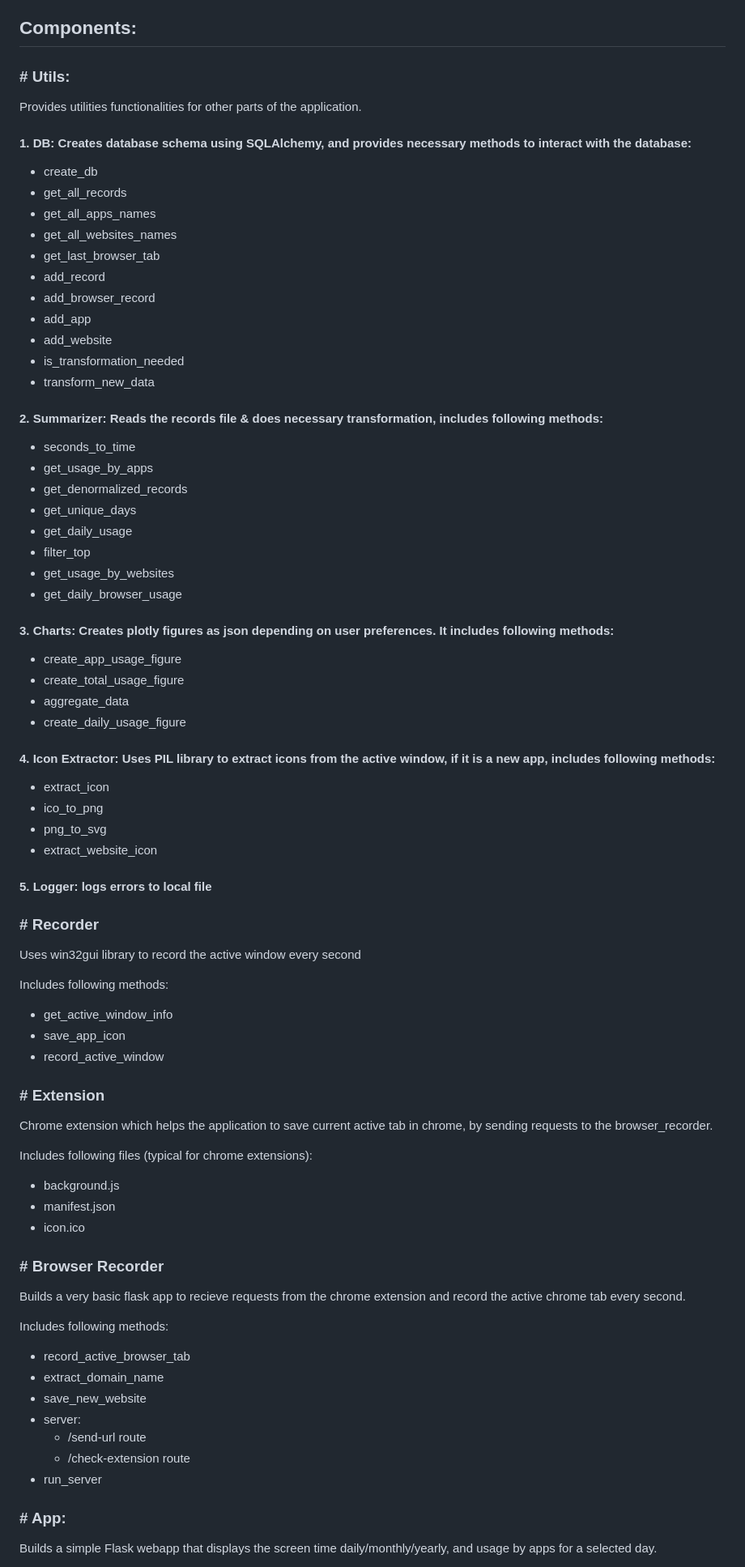
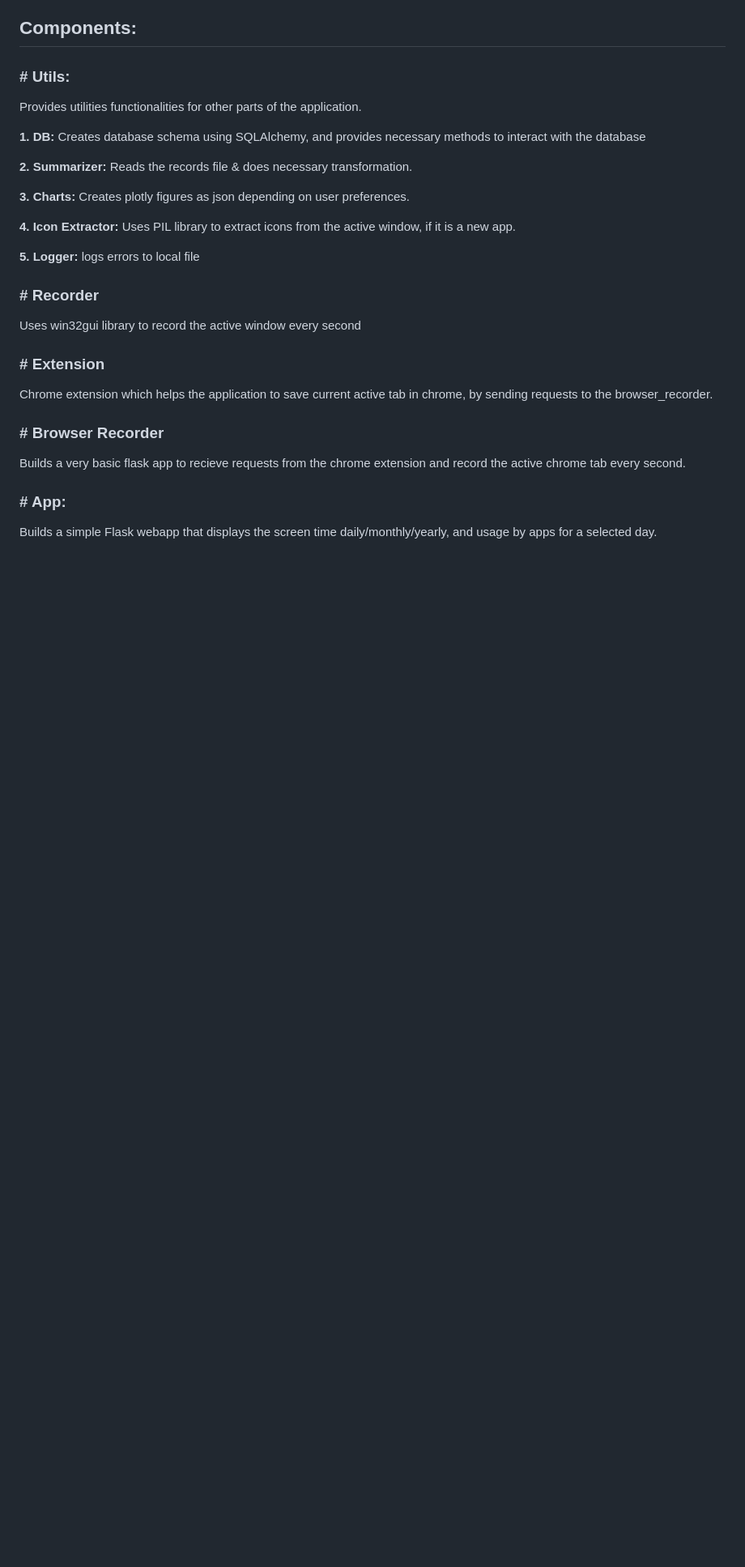
Before and after one commit to Ali-Homany/Desktop_Screen_Time_Tracker, a Markdown page: README.md, the part around the change printed below. Shown: that part at 81% size. GitHub-like rendering; blank space fills up the shorter version.

```diff
--- a/README.md
+++ b/README.md
@@ -4,72 +4,26 @@ Simple python screen time tracker for windows desktop.
 ## Components:
 ### \# Utils:
 Provides utilities functionalities for other parts of the application.
-#### 1. DB: Creates database schema using SQLAlchemy, and provides necessary methods to interact with the database:
-- create_db
-- get_all_records
-- get_all_apps_names
-- get_all_websites_names
-- get_last_browser_tab
-- add_record
-- add_browser_record
-- add_app
-- add_website
-- is_transformation_needed
-- transform_new_data
 
-#### 2. Summarizer: Reads the records file & does necessary transformation, includes following methods:
-- seconds_to_time
-- get_usage_by_apps
-- get_denormalized_records
-- get_unique_days
-- get_daily_usage
-- filter_top
-- get_usage_by_websites
-- get_daily_browser_usage
+**1. DB:** Creates database schema using SQLAlchemy, and provides necessary methods to interact with the database
 
+**2. Summarizer:** Reads the records file & does necessary transformation.
 
-#### 3. Charts: Creates plotly figures as json depending on user preferences. It includes following methods:
-- create_app_usage_figure
-- create_total_usage_figure
-- aggregate_data
-- create_daily_usage_figure
+**3. Charts:** Creates plotly figures as json depending on user preferences.
 
-#### 4. Icon Extractor: Uses PIL library to extract icons from the active window, if it is a new app, includes following methods:
-- extract_icon
-- ico_to_png
-- png_to_svg
-- extract_website_icon
+**4. Icon Extractor:** Uses PIL library to extract icons from the active window, if it is a new app.
 
-#### 5. Logger: logs errors to local file
+**5. Logger:** logs errors to local file
 
 ### \# Recorder
 Uses win32gui library to record the active window every second
 
-Includes following methods:
-- get_active_window_info
-- save_app_icon
-- record_active_window
-
 ### \# Extension
 Chrome extension which helps the application to save current active tab in chrome, by sending requests to the browser_recorder.
-
-Includes following files (typical for chrome extensions):
-- background.js
-- manifest.json
-- icon.ico
 
 ### \# Browser Recorder
 Builds a very basic flask app to recieve requests from the chrome extension and record the active chrome tab every second.
 
-Includes following methods:
-- record_active_browser_tab
-- extract_domain_name
-- save_new_website
-- server:
-    - /send-url route
-    - /check-extension route
-- run_server
-
 ### \# App:
 Builds a simple Flask webapp that displays the screen time daily/monthly/yearly, and usage by apps for a selected day.
 
```
Also changed, not shown: other parts of README.md (+10 -7 lines), assets/dashboard4.png (added).
